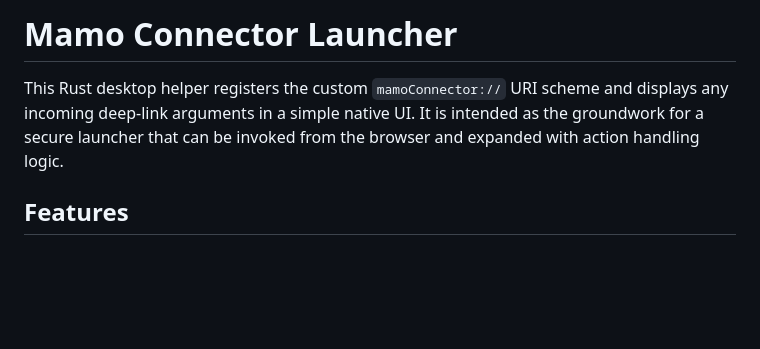
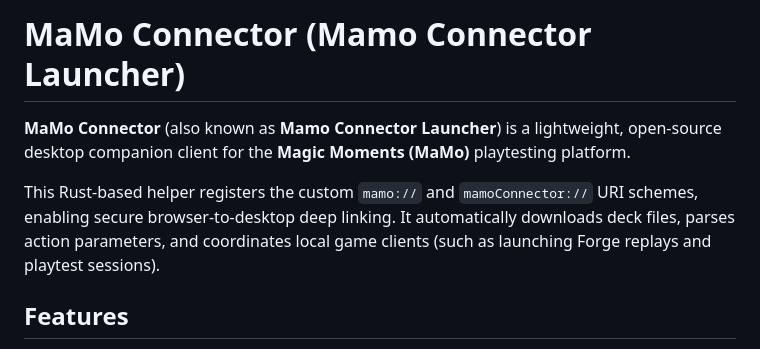
Before and after one commit to killriam/mamo-Connector, a Markdown page: README.md, the part around the change. Drawn GitHub-style; blank space fills up the shorter version.

Commit message:
docs: optimize README header for SEO and project search indexing

```diff
--- a/README.md
+++ b/README.md
@@ -1,8 +1,8 @@
-# Mamo Connector Launcher
+# MaMo Connector (Mamo Connector Launcher)
 
-This Rust desktop helper registers the custom `mamoConnector://` URI scheme and displays any
-incoming deep-link arguments in a simple native UI. It is intended as the groundwork for a
-secure launcher that can be invoked from the browser and expanded with action handling logic.
+**MaMo Connector** (also known as **Mamo Connector Launcher**) is a lightweight, open-source desktop companion client for the **Magic Moments (MaMo)** playtesting platform.
+
+This Rust-based helper registers the custom `mamo://` and `mamoConnector://` URI schemes, enabling secure browser-to-desktop deep linking. It automatically downloads deck files, parses action parameters, and coordinates local game clients (such as launching Forge replays and playtest sessions).
 
 ## Features
 
```
